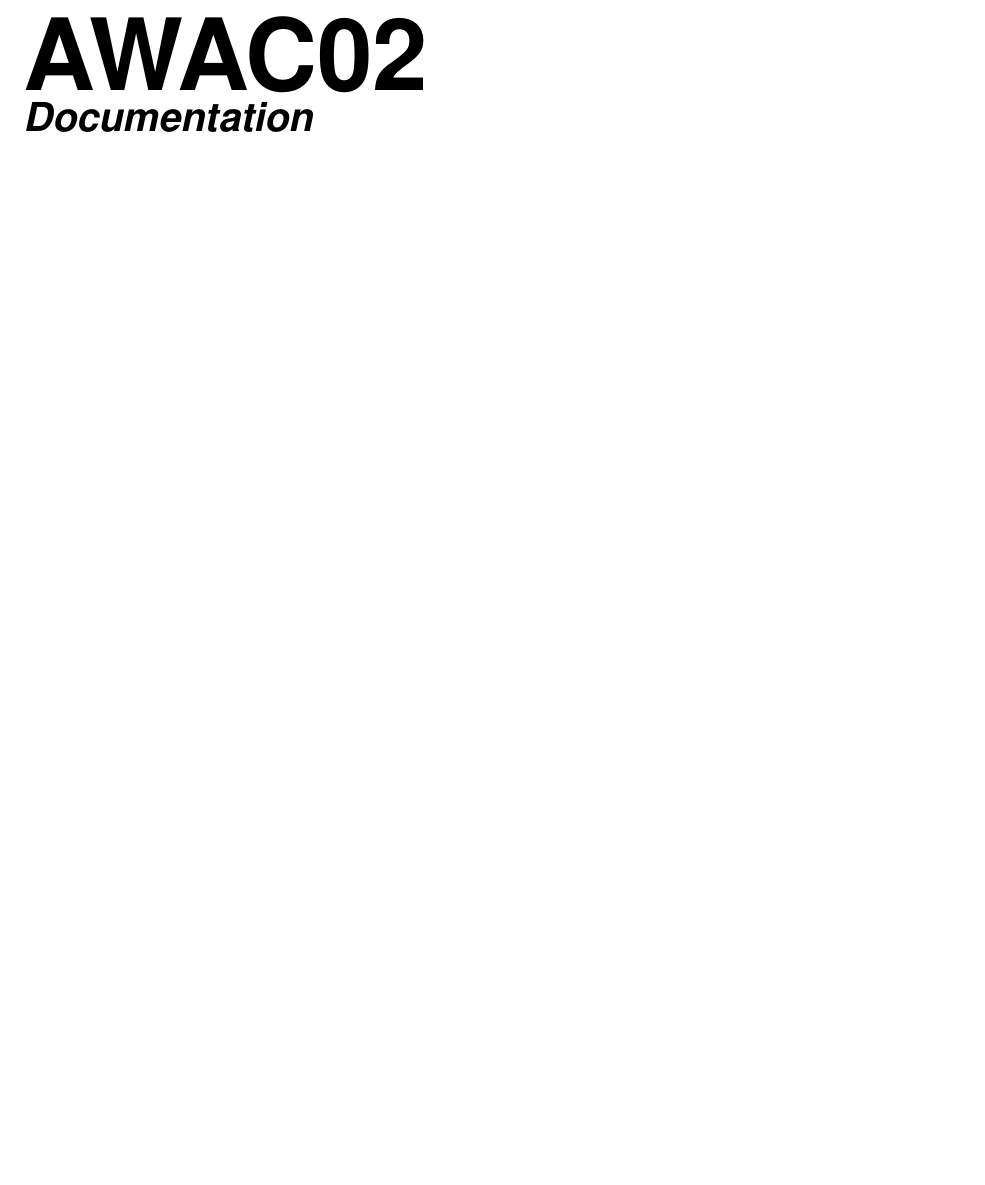
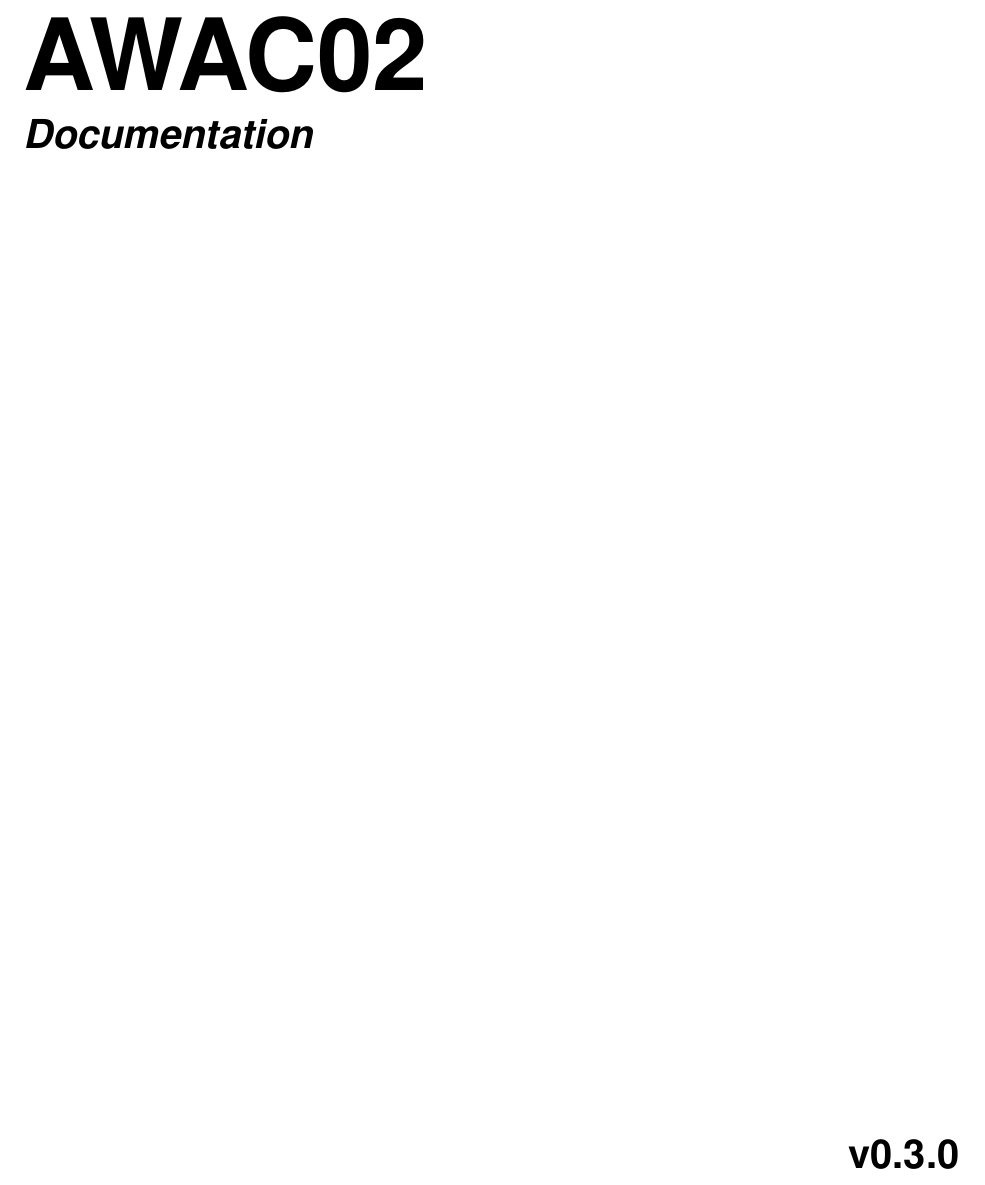
Before and after one commit to wahlencraft/AWAC02, a LaTeX document (documentation/documentation.tex, which reads documentation/awac02.cls): part of page 1 of 8, cut so that both start at the same text, the shorter picture padded with empty space. Compiled offline with pdfLaTeX.

Commit message:
Add version number in documentation

```diff
--- a/documentation/awac02.cls
+++ b/documentation/awac02.cls
@@ -1,5 +1,7 @@
 \NeedsTeXFormat{LaTeX2e}
-\ProvidesClass{awac02}[2022/08/11 The class for AWAC documents]
+\ProvidesClass{awac02}[2023/04/24 The class for AWAC documents]
+
+\newcommand{\version}{v0.0}
 
 \LoadClass{article}
 
@@ -10,6 +12,8 @@
         \hspace{-15pt}\fontsize{50}{50}\fontfamily{phv}\fontseries{b}\selectfont
         AWAC02 \hfill \vspace{4pt}\newline
         \fontsize{20}{25}\fontfamily{phv}\fontseries{b}\fontshape{sl}\selectfont \@title
+        \vfill\hfill
+        \fontsize{20}{25}\fontfamily{phv}\fontseries{b}\fontshape{n}\selectfont \version
     }
     \clearpage
     \pagenumbering{arabic}
@@ -48,7 +52,9 @@
 \setlength{\headheight}{30pt}
 \pagestyle{fancy}
 \fancyhf{}
-\fancyhead[EOL]{\fontsize{20}{30}\fontfamily{phv}\fontseries{b}\selectfont AWAC02 }
+\fancyhead[EOL]{\fontsize{20}{30}\fontfamily{phv}\fontseries{b}\selectfont AWAC02
+                \fontsize{10}{20}\fontfamily{phv}\fontseries{b}\selectfont \version
+}
 \fancyhead[EOR]{\fontsize{12}{17}\fontfamily{phv}\fontseries{b}\fontshape{sl}\selectfont \@title}
 \fancyfoot[EOC]{\thepage}
 \thispagestyle{empty}
--- a/documentation/documentation.tex
+++ b/documentation/documentation.tex
@@ -8,6 +8,7 @@
 \input{tikzconfig}
 
 \title{Documentation}
+\renewcommand{\version}{v0.3.0}
 \begin{document}
 
 \maketitle
```
Also changed, not shown: Documentation.pdf.
